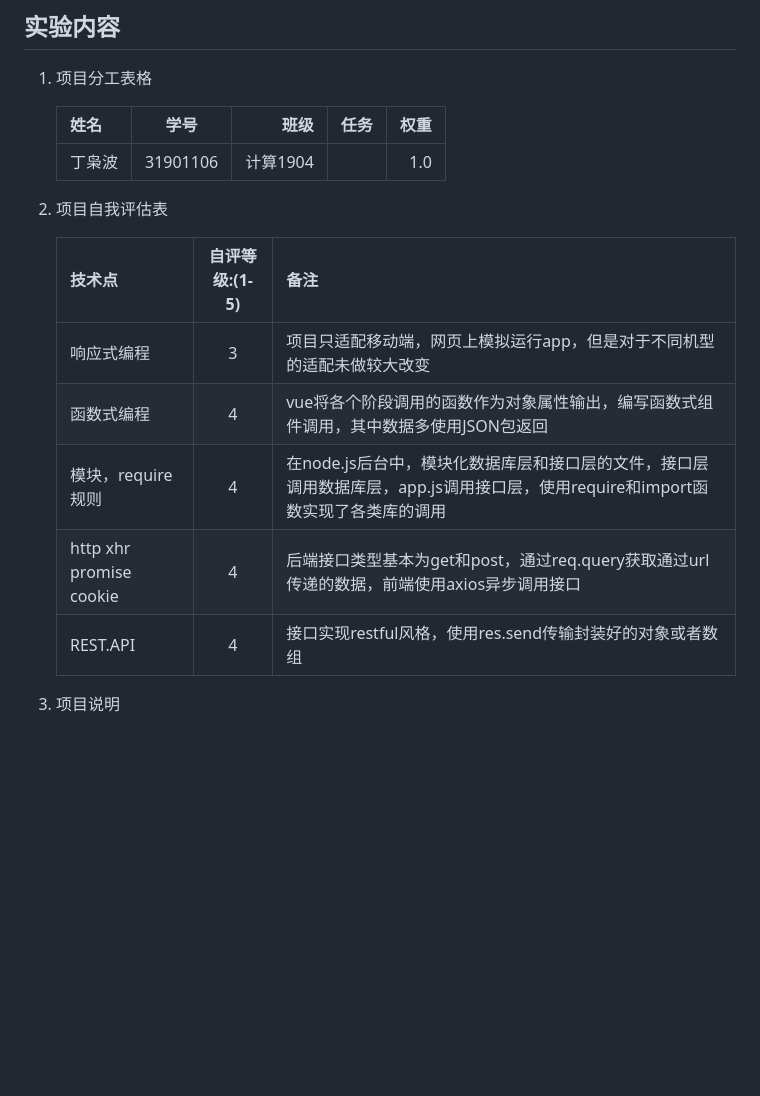
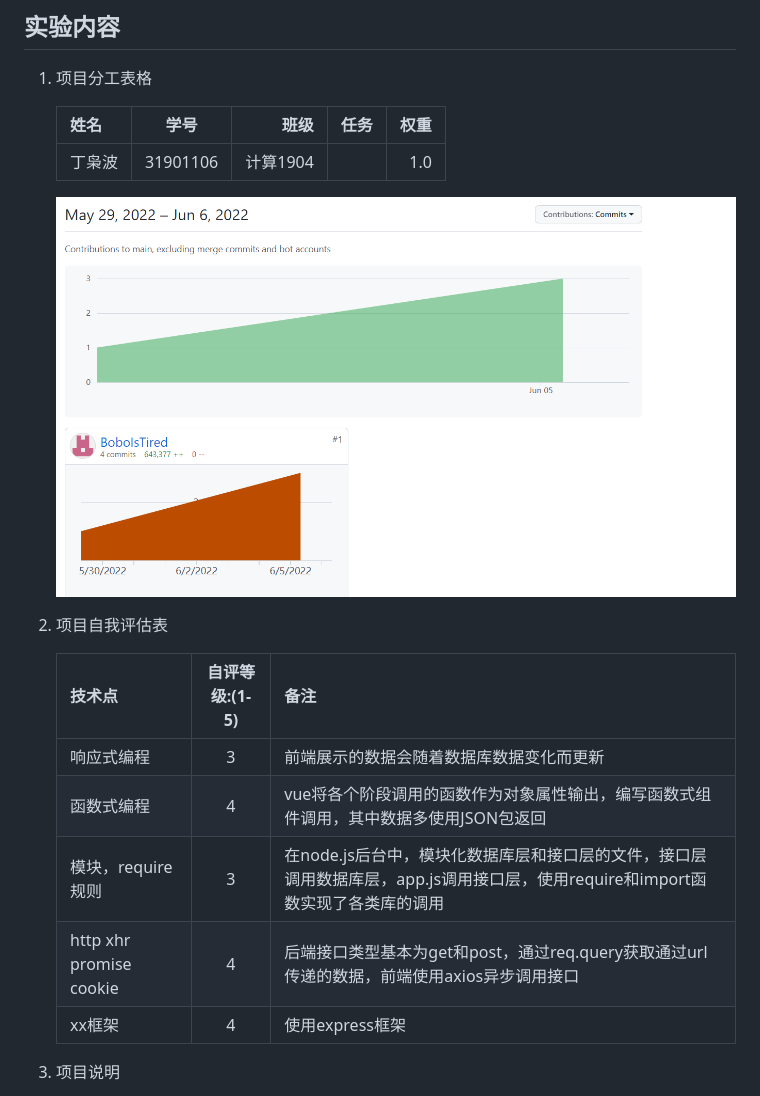
Before and after one commit to BoboIsTired/node.js-vue3, a Markdown page: proj.final.md, the part around the change printed below. GitHub-like rendering; pictures changed too: proj.final.assets/image-20220606221614779.png (added); blank space fills up the shorter version.

```diff
--- a/proj.final.md
+++ b/proj.final.md
@@ -22,17 +22,19 @@
     |:--|:--:|--:|--:|--:|
     | 丁枭波 | 31901106 | 计算1904 |      | 1.0 |
 
+    ![image-20220606221614779](proj.final.assets/image-20220606221614779.png)
+
 1. 项目自我评估表
 
 
 
     | 技术点          | 自评等级:(1-5) | 备注 |
     |:--|:--:|:--|
-    | 响应式编程      |3| 项目只适配移动端，网页上模拟运行app，但是对于不同机型的适配未做较大改变 |
+    | 响应式编程      |3| 前端展示的数据会随着数据库数据变化而更新                     |
     | 函数式编程      |4| vue将各个阶段调用的函数作为对象属性输出，编写函数式组件调用，其中数据多使用JSON包返回 |
-    | 模块，require规则 | 4 | 在node.js后台中，模块化数据库层和接口层的文件，接口层调用数据库层，app.js调用接口层，使用require和import函数实现了各类库的调用 |
+    | 模块，require规则 | 3 | 在node.js后台中，模块化数据库层和接口层的文件，接口层调用数据库层，app.js调用接口层，使用require和import函数实现了各类库的调用 |
     | http xhr promise cookie | 4 | 后端接口类型基本为get和post，通过req.query获取通过url传递的数据，前端使用axios异步调用接口 |
-    | REST.API | 4 | 接口实现restful风格，使用res.send传输封装好的对象或者数组 |
+    | xx框架 | 4 | 使用express框架 |
 
 1. 项目说明
 
```
Also changed, not shown: other parts of proj.final.md (+18 -14 lines).
